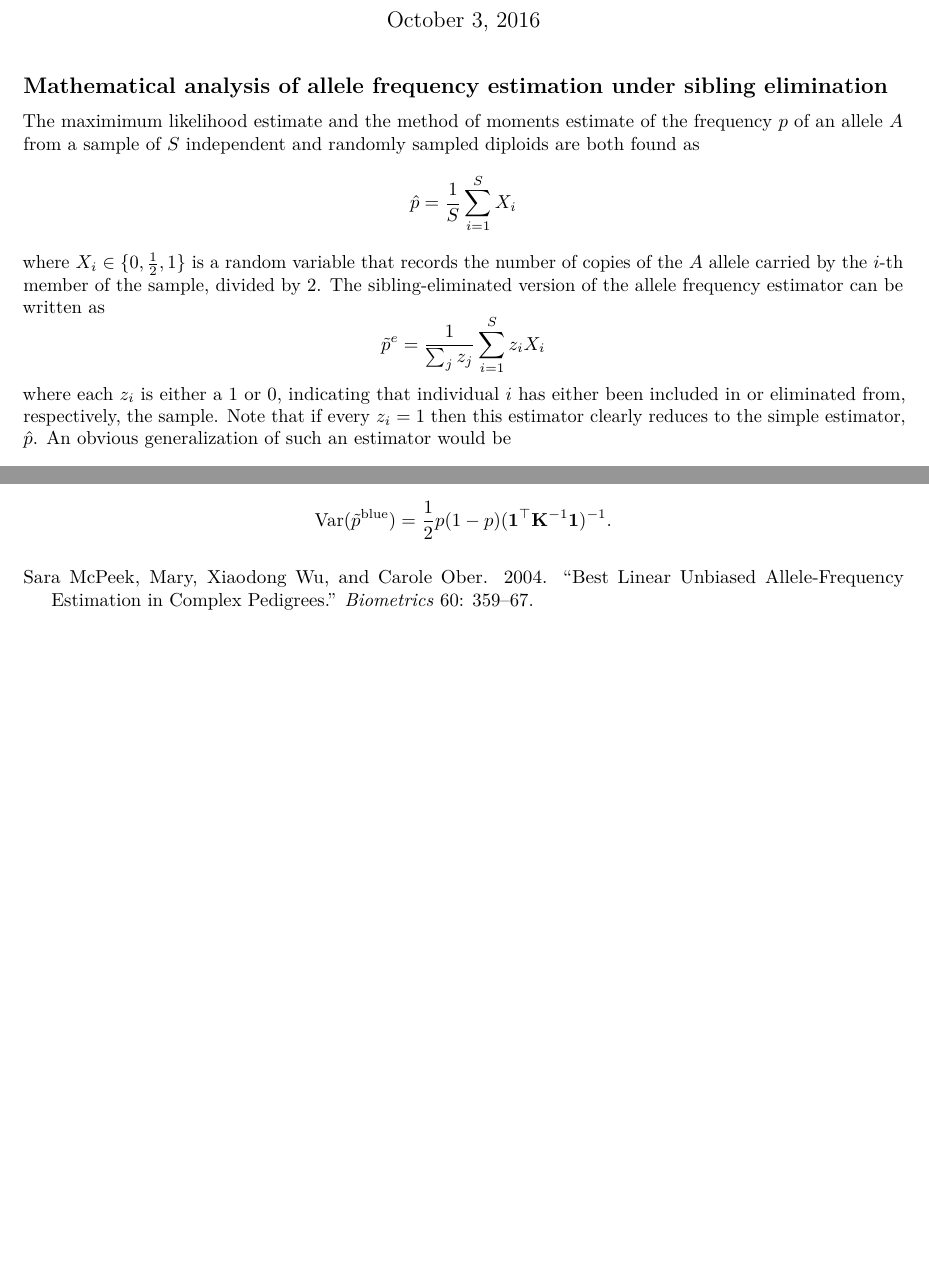
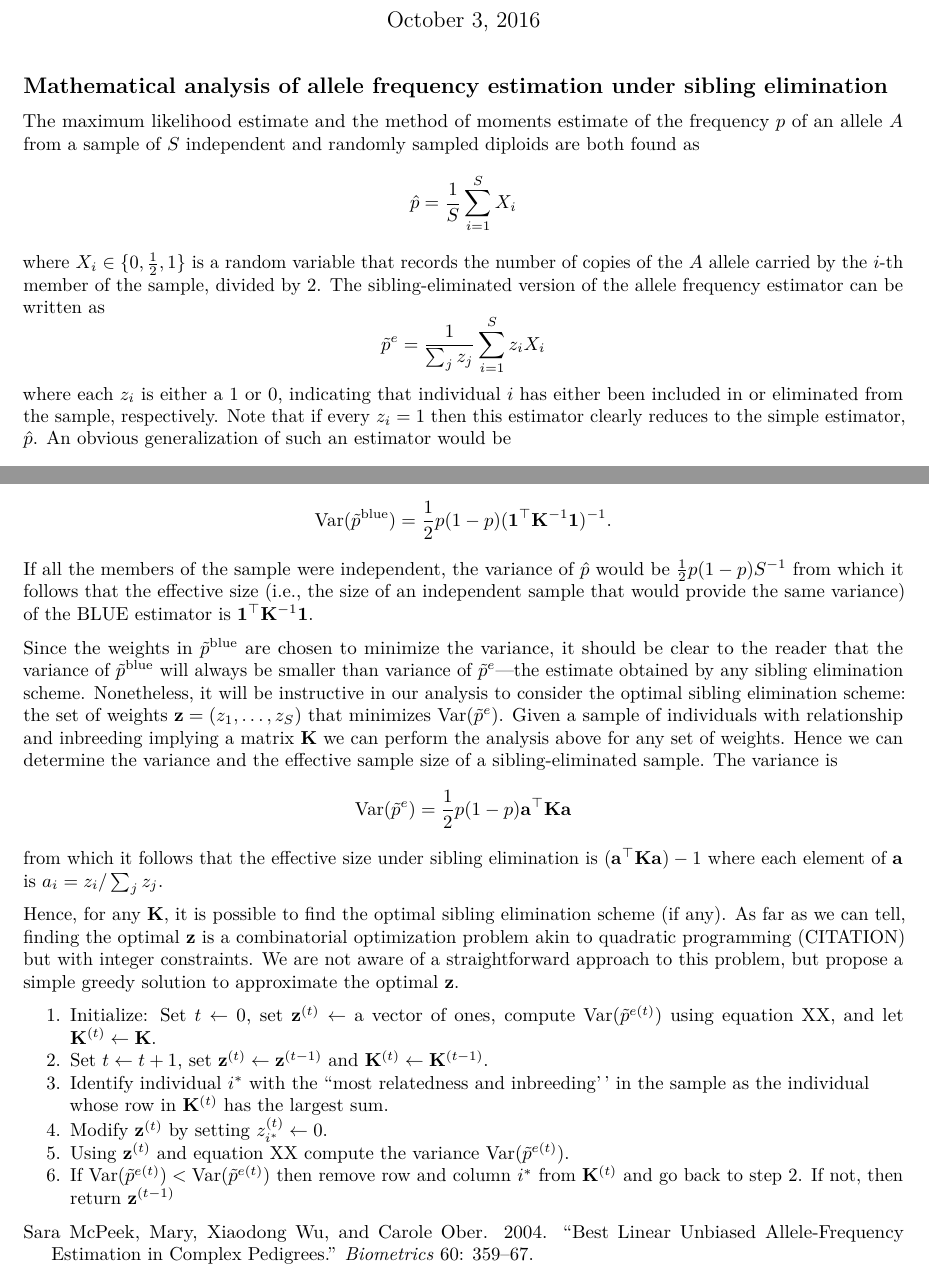
Before and after one commit to eriqande/afblue, an R Markdown document (doc/Rmd/eric-additions.Rmd): two parts of pages 1 and 2 of 2, joined at a grey line, cut so that both start at the same text, the shorter picture padded with empty space. Rendered offline with R 4.5, knitr and Pandoc, then LaTeX, with nearby package versions.

Commit message:
Eric about to insert Rmd stuff into docx.

```diff
--- a/doc/Rmd/eric-additions.Rmd
+++ b/doc/Rmd/eric-additions.Rmd
@@ -15,7 +15,7 @@ knitr::opts_chunk$set(echo = TRUE)
 
 ## Mathematical analysis of allele frequency estimation under sibling elimination
 
-The maximimum likelihood estimate and the method of moments estimate of the frequency $p$ of an allele $A$ from a sample of
+The maximum likelihood estimate and the method of moments estimate of the frequency $p$ of an allele $A$ from a sample of
 $S$ independent and randomly sampled diploids are both found as
 $$
 \hat{p} = \frac{1}{S}\sum_{i=1}^S X_i
@@ -26,7 +26,7 @@ $$
 \tilde{p}^e = \frac{1}{\sum_j z_j}\sum_{i=1}^S z_i X_i
 $$
 where each $z_i$ is either a 1 or 0, indicating that individual $i$ has either been included in
-or eliminated from, respectively, the sample. Note that if every $z_i = 1$ then this estimator clearly reduces to the
+or eliminated from the sample, respectively. Note that if every $z_i = 1$ then this estimator clearly reduces to the
 simple estimator, $\hat{p}$.  An obvious generalization of such an estimator would be
 $$
 \tilde{p} = \frac{1}{\sum_j w_j}\sum_{i=1}^S w_i X_i = \sum_{i=1}^S a_i X_i
@@ -82,3 +82,37 @@ as well:
 $$
 \mathrm{Var}(\tilde{p}^\mathrm{blue}) = \frac{1}{2}p(1-p) (\mathbf{1}^\top\mathbf{K}^{-1}\mathbf{1})^{-1}.
 $$
+If all the members of the sample were independent, the variance of $\hat{p}$ would be $\frac{1}{2}p(1-p)S^{-1}$ from which it follows
+that the effective size (i.e., the size of an independent sample that would provide the same variance) of the BLUE estimator
+is $\mathbf{1}^\top\mathbf{K}^{-1}\mathbf{1}$.
+
+Since the weights in $\tilde{p}^\mathrm{blue}$ are chosen to minimize the variance, it should be clear to the reader
+that the variance of $\tilde{p}^\mathrm{blue}$ will always be smaller than variance of $\tilde{p}^e$---the estimate
+obtained by any sibling elimination scheme.  Nonetheless, it will be instructive in our analysis to consider
+the optimal sibling elimination scheme: the set of weights $\mathbf{z} = (z_1,\ldots,z_S)$ that minimizes $\mathrm{Var}(\tilde{p}^e)$.
+Given a sample of individuals with relationship and inbreeding implying a matrix $\mathbf{K}$ we can perform the
+analysis above for any set of weights.  Hence we can determine the variance and the effective sample size of a sibling-eliminated
+sample.  The variance is
+$$
+\mathrm{Var}(\tilde{p}^e) = \frac{1}{2}p(1-p) \mathbf{a}^\top \mathbf{Ka}
+$$
+from which it follows that the effective size under sibling elimination is
+$(\mathbf{a}^\top \mathbf{Ka})-1$ where each element of $\mathbf{a}$ is
+$a_i = z_i / \sum_j z_j$.
+
+Hence, for any $\mathbf{K}$, it is possible to find
+the optimal sibling elimination scheme (if any).
+As far as we can tell, finding the optimal $\mathbf{z}$ is a combinatorial optimization
+problem akin to quadratic programming (CITATION) but with integer constraints.  We are not aware
+of a straightforward approach to this problem, but propose a simple greedy solution to approximate
+the optimal $\mathbf{z}$.
+
+1. Initialize:  Set $t \leftarrow 0$, set $\mathbf{z}^{(t)} \leftarrow$ a vector of ones, compute $\mathrm{Var}(\tilde{p}^{e(t)})$ using
+equation XX,     and let $\mathbf{K}^{(t)} \leftarrow \mathbf{K}$.
+1. Set $t \leftarrow t + 1$, set $\mathbf{z}^{(t)} \leftarrow \mathbf{z}^{(t-1)}$ and $\mathbf{K}^{(t)} \leftarrow \mathbf{K}^{(t-1)}$.
+1. Identify individual $i^*$ with the ``most relatedness and inbreeding'' in the sample as the individual
+whose row in $\mathbf{K}^{(t)}$ has the largest sum.
+1. Modify $\mathbf{z}^{(t)}$ by setting $z_{i^*}^{(t)} \leftarrow 0$.
+1. Using $\mathbf{z}^{(t)}$ and equation XX compute the variance $\mathrm{Var}(\tilde{p}^{e(t)})$.
+1. If $\mathrm{Var}(\tilde{p}^{e(t)}) < \mathrm{Var}(\tilde{p}^{e(t)})$ then remove row and column $i^*$ from $\mathbf{K}^{(t)}$ and go
+back to step 2.  If not, then return $\mathbf{z}^{(t-1)}$
```
Also changed, not shown: doc/Rmd/eric-additions.Rmd (2 more changed lines), 1 other file.
